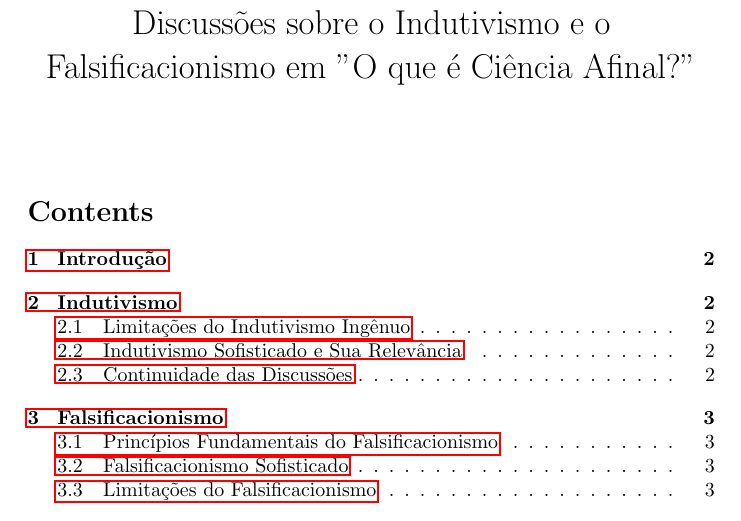
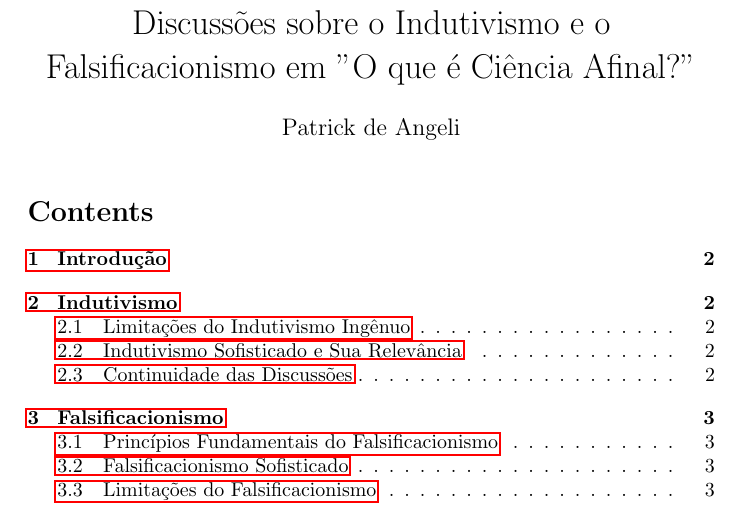
Before and after one commit to patrickangeli/UFV, a LaTeX document (EDU 127/EDU Resumo P1.tex): part of page 1 of 8, cut so that both start at the same text. Compiled offline with pdfLaTeX.

Commit message:
Atualização automática

```diff
--- a/EDU 127/EDU Resumo P1.tex
+++ b/EDU 127/EDU Resumo P1.tex
@@ -4,7 +4,7 @@
 \usepackage{hyperref}
 
 \title{Discussões sobre o Indutivismo e o Falsificacionismo em "O que é Ciência Afinal?"}
-\author{}
+\author{Patrick de Angeli}
 \date{}
 
 \begin{document}
```
Also changed, not shown: EDU 127/PDF/EDU Resumo P1.pdf, 1 other file.
